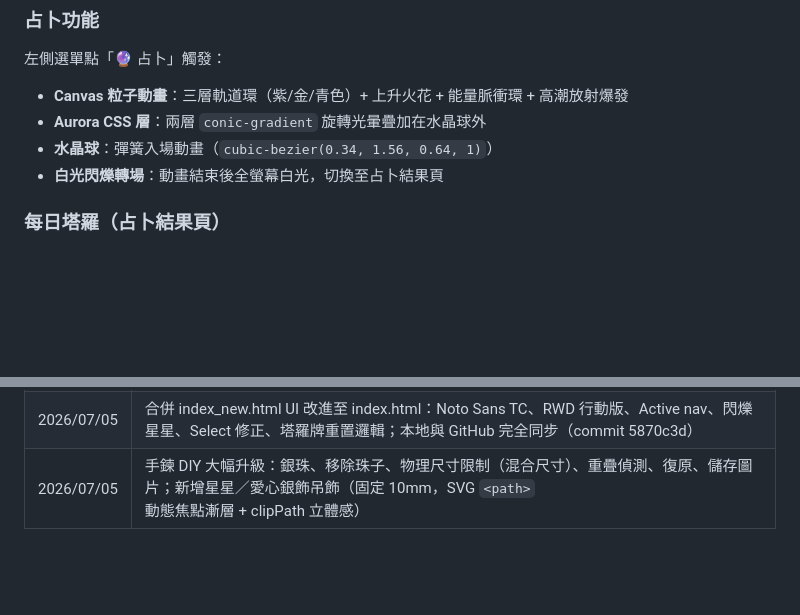
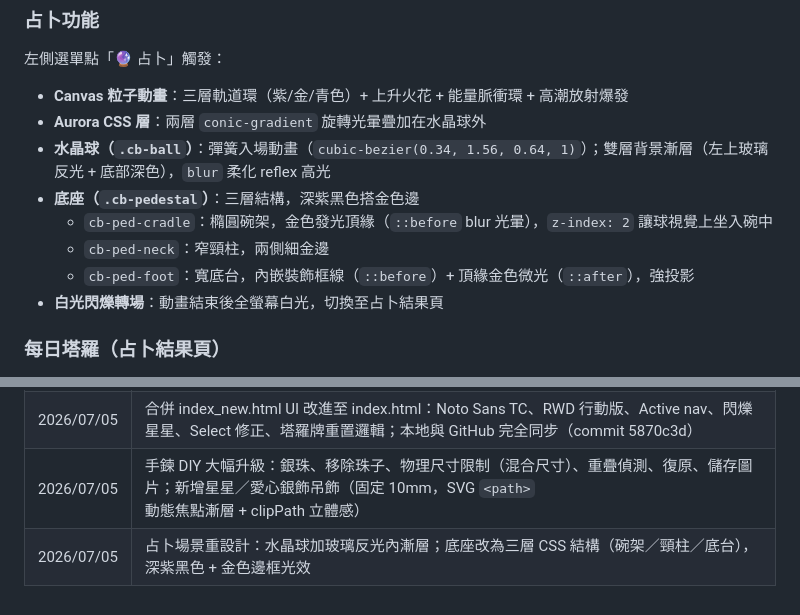
Before and after one commit to dean80319/dean80319_HTML, a Markdown page: CLAUDE.md, 2 parts joined by grey strips. Drawn GitHub-style; blank space fills up the shorter version.

Commit message:
Update CLAUDE.md: document divination scene redesign
Co-Authored-By: Claude Sonnet 4.6 <noreply@anthropic.com>

```diff
--- a/CLAUDE.md
+++ b/CLAUDE.md
@@ -33,7 +33,11 @@
 左側選單點「🔮 占卜」觸發：
 - **Canvas 粒子動畫**：三層軌道環（紫/金/青色）+ 上升火花 + 能量脈衝環 + 高潮放射爆發
 - **Aurora CSS 層**：兩層 `conic-gradient` 旋轉光暈疊加在水晶球外
-- **水晶球**：彈簧入場動畫（`cubic-bezier(0.34, 1.56, 0.64, 1)`）
+- **水晶球（`.cb-ball`）**：彈簧入場動畫（`cubic-bezier(0.34, 1.56, 0.64, 1)`）；雙層背景漸層（左上玻璃反光 + 底部深色），`blur` 柔化 reflex 高光
+- **底座（`.cb-pedestal`）**：三層結構，深紫黑色搭金色邊
+  - `cb-ped-cradle`：橢圓碗架，金色發光頂緣（`::before` blur 光暈），`z-index: 2` 讓球視覺上坐入碗中
+  - `cb-ped-neck`：窄頸柱，兩側細金邊
+  - `cb-ped-foot`：寬底台，內嵌裝飾框線（`::before`）+ 頂緣金色微光（`::after`），強投影
 - **白光閃爍轉場**：動畫結束後全螢幕白光，切換至占卜結果頁
 
 ### 每日塔羅（占卜結果頁）
@@ -128,3 +132,4 @@ select option { background: #141b2e; color: rgba(255,255,255,0.9); }
 | 2026/06/29 | 全站重設計：glassmorphism UI、Canvas 占卜動畫、每日塔羅牌、寫實星球 SVG、覆蓋至 index.html 並推送 GitHub |
 | 2026/07/05 | 合併 index_new.html UI 改進至 index.html：Noto Sans TC、RWD 行動版、Active nav、閃爍星星、Select 修正、塔羅牌重置邏輯；本地與 GitHub 完全同步（commit 5870c3d） |
 | 2026/07/05 | 手鍊 DIY 大幅升級：銀珠、移除珠子、物理尺寸限制（混合尺寸）、重疊偵測、復原、儲存圖片；新增星星／愛心銀飾吊飾（固定 10mm，SVG `<path>` 動態焦點漸層 + clipPath 立體感） |
+| 2026/07/05 | 占卜場景重設計：水晶球加玻璃反光內漸層；底座改為三層 CSS 結構（碗架／頸柱／底台），深紫黑色 + 金色邊框光效 |
```
